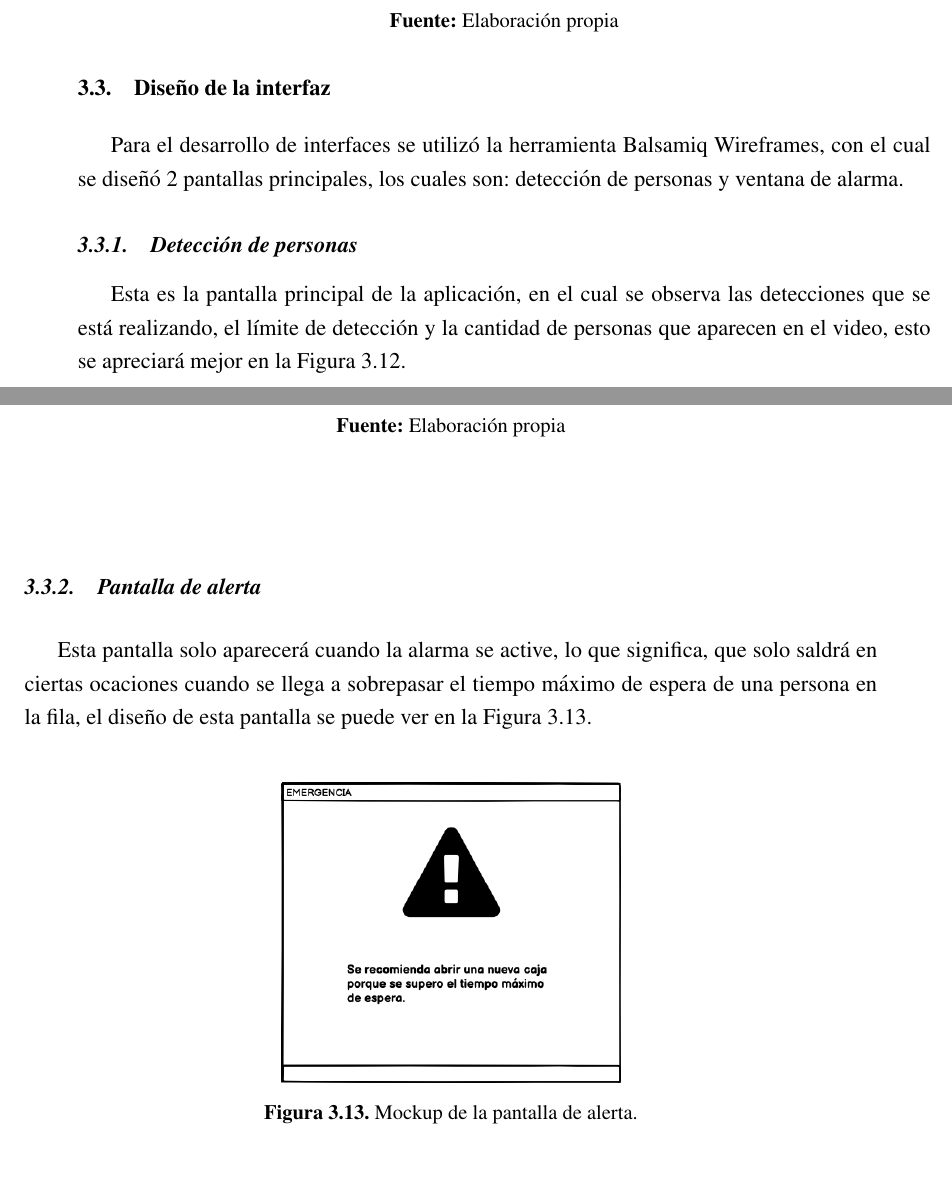
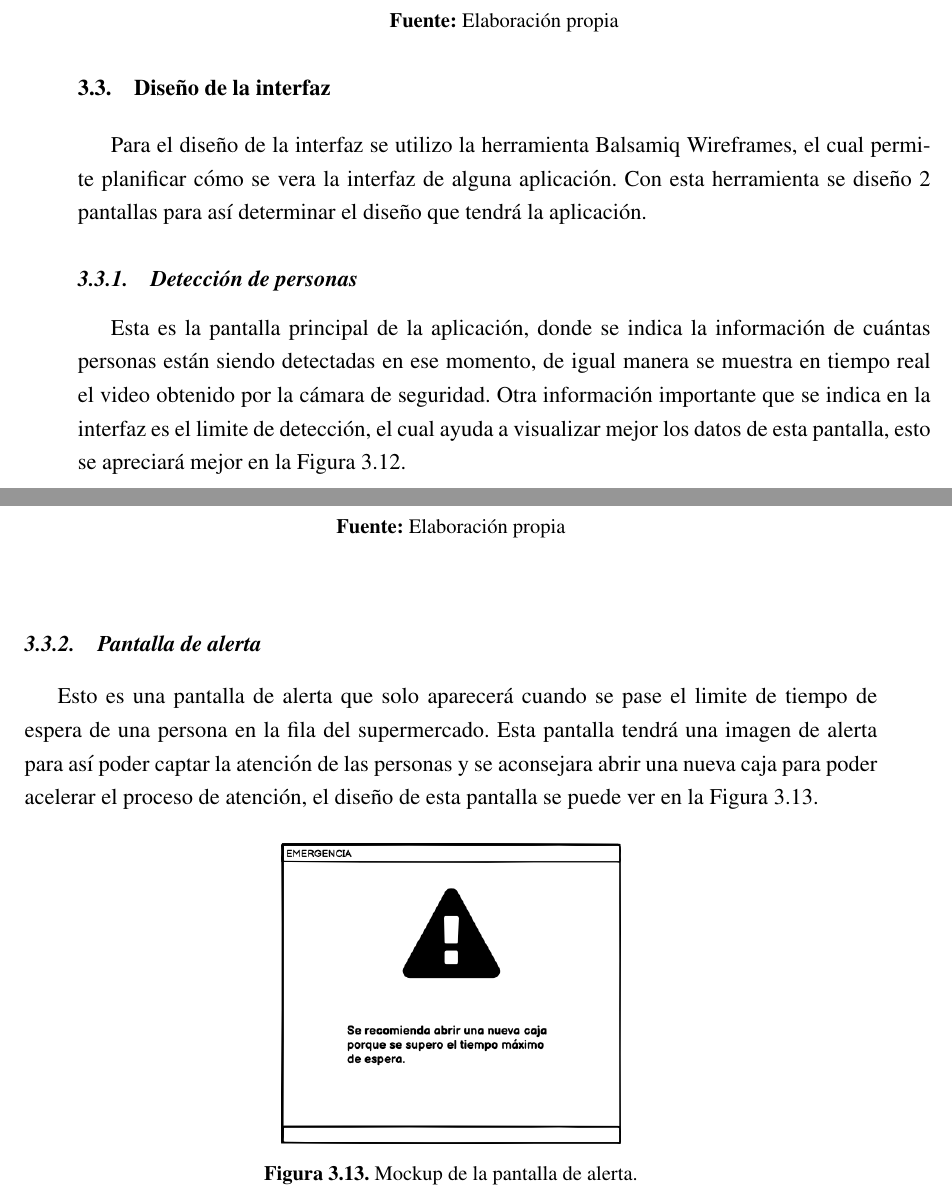
Before and after one commit to rodrigo203203/tesis, a LaTeX document (deteccion_de_personas_YOLO.tex, which reads capitulos/marco_practico.tex): two parts of pages 55 and 56 of 77, joined at a grey line, cut so that both start at the same text, the shorter picture padded with empty space. Compiled offline with pdfLaTeX.

Commit message:
se llego a la parte de explicacion del proyecto

```diff
--- a/capitulos/marco_practico.tex
+++ b/capitulos/marco_practico.tex
@@ -166,11 +166,12 @@ Al finalizar el entrenamiento ya se obtendrá una red neuronal funcional, capaz
 \end{figure}
 
 \section{Diseño de la interfaz}
-Para el desarrollo de interfaces se utilizó la herramienta Balsamiq Wireframes, con el cual se diseñó 2 pantallas principales, los cuales son: detección de personas y ventana de alarma.
+Para el diseño de la interfaz se utilizo la herramienta Balsamiq Wireframes, el cual permite planificar cómo se vera la interfaz de alguna aplicación. Con esta herramienta se diseño 2 pantallas para así determinar el diseño que tendrá la aplicación.
 
 \subsection{Detección de personas}
 
-Esta es la pantalla principal de la aplicación, en el cual se observa las detecciones que se está realizando, el límite de detección y la cantidad de personas que aparecen en el video, esto se apreciará mejor en la Figura \ref{fig:labeling30}.
+Esta es la pantalla principal de la aplicación, donde se  indica la información de cuántas personas están siendo detectadas en ese momento, de igual manera se muestra en tiempo real el video obtenido por la cámara de seguridad. Otra información importante que se indica en la interfaz es el limite de detección, el cual ayuda a visualizar mejor los datos de esta pantalla, esto se apreciará mejor en la Figura \ref{fig:labeling30}.
+
 \clearpage
 \begin{figure}[h]
 	\centering
@@ -182,7 +183,7 @@ Esta es la pantalla principal de la aplicación, en el cual se observa las detec
 
 \subsection{Pantalla de alerta}
 
-Esta pantalla solo aparecerá cuando la alarma se active, lo que significa, que solo saldrá en ciertas ocaciones cuando se llega a sobrepasar el tiempo máximo de espera de una persona en la fila, el diseño de esta pantalla se puede ver en la Figura \ref{fig:labeling31}.
+Esto es una pantalla de alerta que solo aparecerá cuando se pase el limite de tiempo de espera de una persona en la fila del supermercado. Esta pantalla tendrá una imagen de alerta para así poder captar la atención de las personas y se aconsejara abrir una nueva caja para poder acelerar el proceso de atención, el diseño de esta pantalla se puede ver en la Figura \ref{fig:labeling31}.
 
 
 \begin{figure}[h]
```
Also changed, not shown: capitulos/marco_practico.tex (2 more changed lines), 4 other files.
